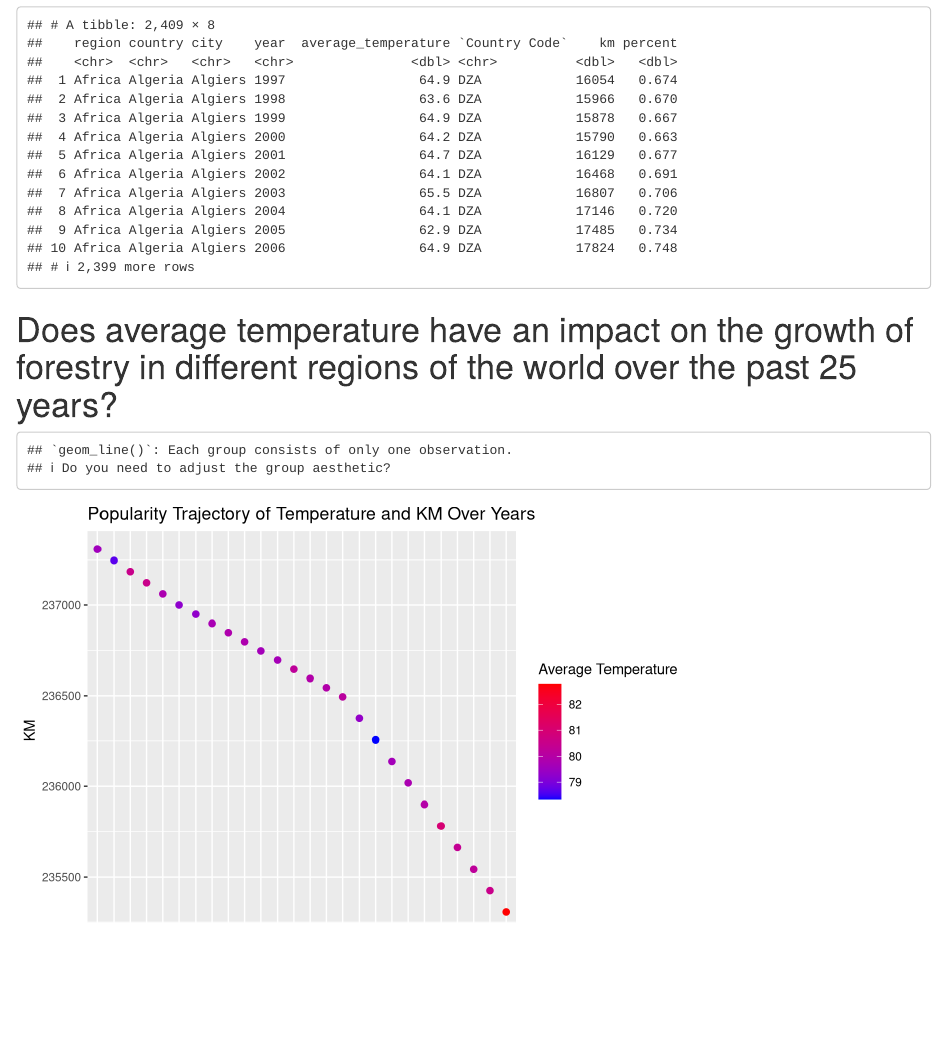
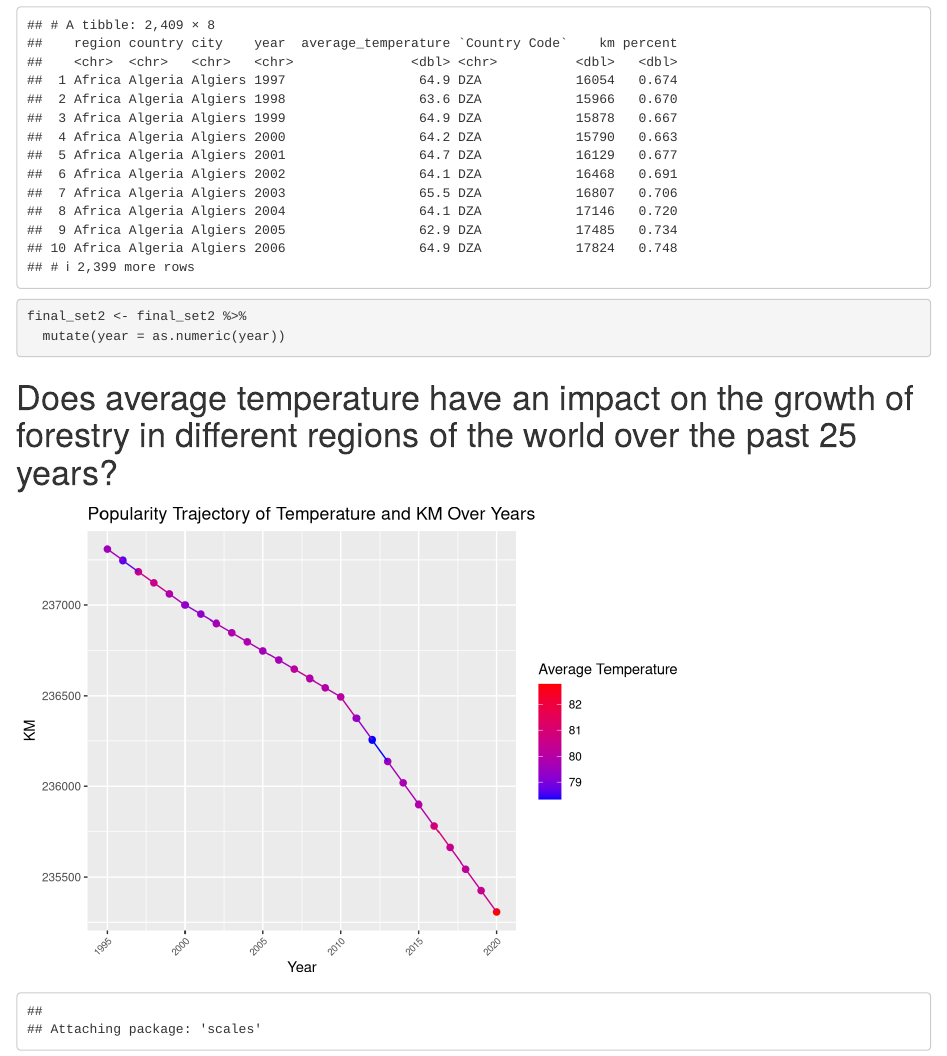
Before and after one commit to rockuutree/info201Project, an R Markdown document (FinalProject.Rmd): the page in a window 1100 px wide, from 5280 px down. Rendered offline with R 4.5, knitr and Pandoc, with nearby package versions.

Commit message:
Changed dataset

````diff
--- a/FinalProject.Rmd
+++ b/FinalProject.Rmd
@@ -73,6 +73,9 @@ forest_km_percent
 ```{r}
 final_set2 <- inner_join(global_temp, forest_km_percent)
 final_set2
+
+final_set2 <- final_set2 %>%
+  mutate(year = as.numeric(year))
 ```
 
 # Does average temperature have an impact on the growth of forestry in different regions of the world over the past 25 years?
````
